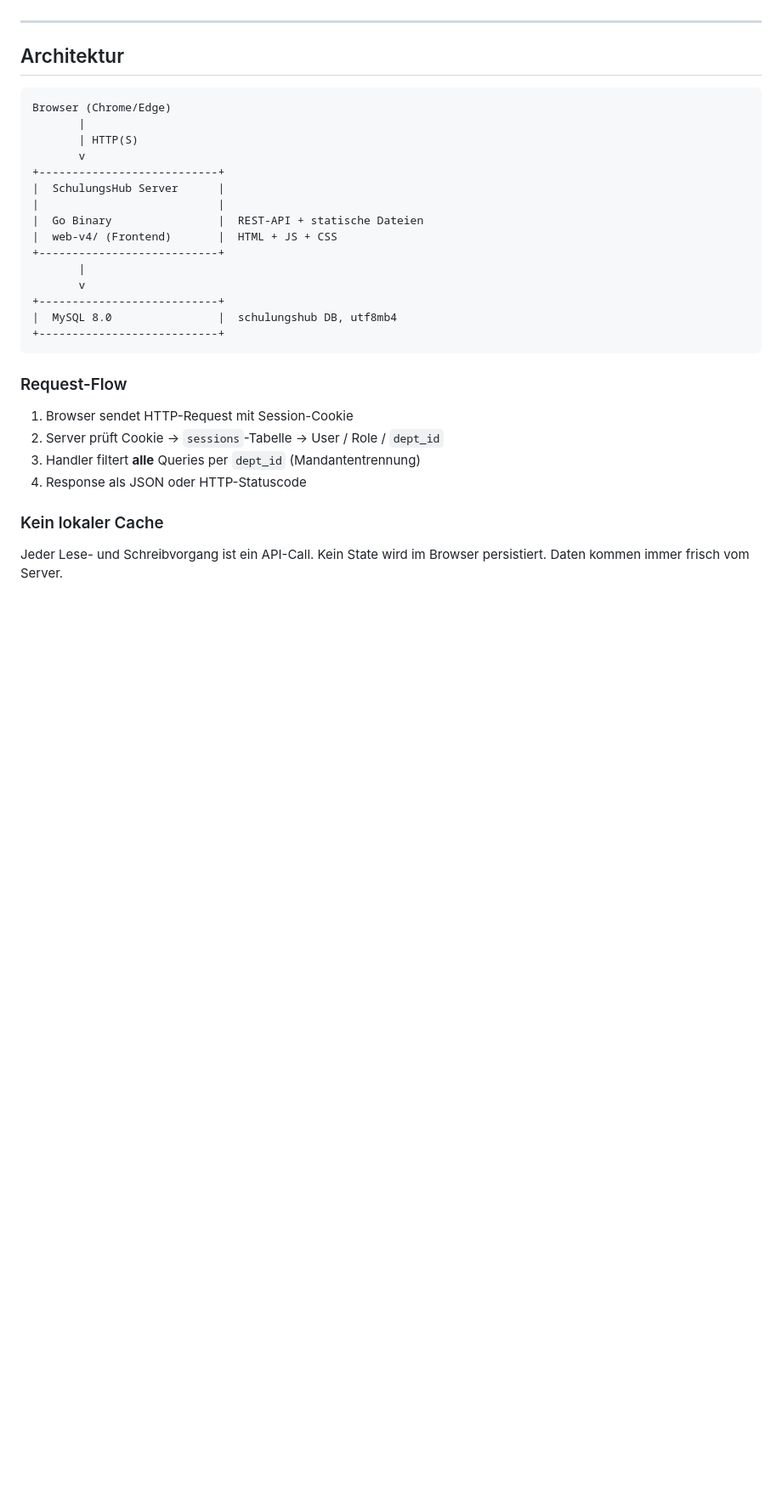
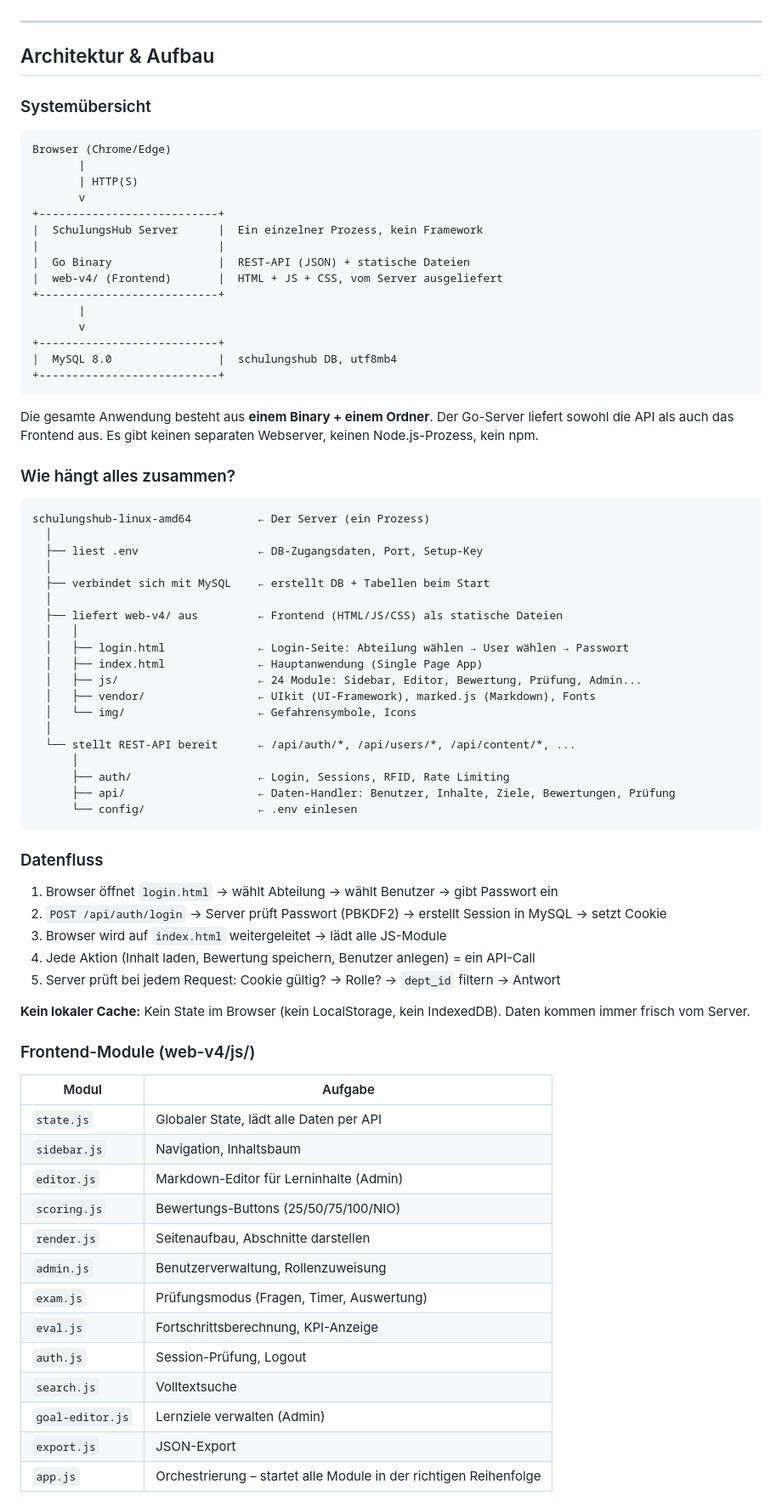
Before and after one commit to schulungshub/schulungshub, a Markdown page: README.md, the part around one of its changes. Shown at 85% size. Rendered like a GitHub page; blank space fills up the shorter version.

Commit message:
README: Architektur, Aufbau, Datenfluss, Module ergänzt

````diff
--- a/README.md
+++ b/README.md
@@ -158,7 +158,9 @@ Löscht die Abteilung und **alle** zugehörigen Daten (Benutzer, Bewertungen, In
 
 ---
 
-## Architektur
+## Architektur & Aufbau
+
+### Systemübersicht
 
 ```
 Browser (Chrome/Edge)
@@ -166,10 +168,10 @@ Browser (Chrome/Edge)
        | HTTP(S)
        v
 +---------------------------+
-|  SchulungsHub Server      |
+|  SchulungsHub Server      |  Ein einzelner Prozess, kein Framework
 |                           |
-|  Go Binary                |  REST-API + statische Dateien
-|  web-v4/ (Frontend)       |  HTML + JS + CSS
+|  Go Binary                |  REST-API (JSON) + statische Dateien
+|  web-v4/ (Frontend)       |  HTML + JS + CSS, vom Server ausgeliefert
 +---------------------------+
        |
        v
@@ -178,13 +180,57 @@ Browser (Chrome/Edge)
 +---------------------------+
 ```
 
-### Request-Flow
+Die gesamte Anwendung besteht aus **einem Binary + einem Ordner**. Der Go-Server liefert sowohl die API als auch das Frontend aus. Es gibt keinen separaten Webserver, keinen Node.js-Prozess, kein npm.
 
-1. Browser sendet HTTP-Request mit Session-Cookie
-2. Server prüft Cookie → `sessions`-Tabelle → User / Role / `dept_id`
-3. Handler filtert **alle** Queries per `dept_id` (Mandantentrennung)
-4. Response als JSON oder HTTP-Statuscode
+### Wie hängt alles zusammen?
 
-### Kein lokaler Cache
+```
+schulungshub-linux-amd64          ← Der Server (ein Prozess)
+  │
+  ├── liest .env                  ← DB-Zugangsdaten, Port, Setup-Key
+  │
+  ├── verbindet sich mit MySQL    ← erstellt DB + Tabellen beim Start
+  │
+  ├── liefert web-v4/ aus         ← Frontend (HTML/JS/CSS) als statische Dateien
+  │   │
+  │   ├── login.html              ← Login-Seite: Abteilung wählen → User wählen → Passwort
+  │   ├── index.html              ← Hauptanwendung (Single Page App)
+  │   ├── js/                     ← 24 Module: Sidebar, Editor, Bewertung, Prüfung, Admin...
+  │   ├── vendor/                 ← UIkit (UI-Framework), marked.js (Markdown), Fonts
+  │   └── img/                    ← Gefahrensymbole, Icons
+  │
+  └── stellt REST-API bereit      ← /api/auth/*, /api/users/*, /api/content/*, ...
+      │
+      ├── auth/                   ← Login, Sessions, RFID, Rate Limiting
+      ├── api/                    ← Daten-Handler: Benutzer, Inhalte, Ziele, Bewertungen, Prüfung
+      └── config/                 ← .env einlesen
+```
 
-Jeder Lese- und Schreibvorgang ist ein API-Call. Kein State wird im Browser persistiert. Daten kommen immer frisch vom Server.
+### Datenfluss
+
+1. Browser öffnet `login.html` → wählt Abteilung → wählt Benutzer → gibt Passwort ein
+2. `POST /api/auth/login` → Server prüft Passwort (PBKDF2) → erstellt Session in MySQL → setzt Cookie
+3. Browser wird auf `index.html` weitergeleitet → lädt alle JS-Module
+4. Jede Aktion (Inhalt laden, Bewertung speichern, Benutzer anlegen) = ein API-Call
+5. Server prüft bei jedem Request: Cookie gültig? → Rolle? → `dept_id` filtern → Antwort
+
+**Kein lokaler Cache:** Kein State im Browser (kein LocalStorage, kein IndexedDB). Daten kommen immer frisch vom Server.
+
+### Frontend-Module (web-v4/js/)
+
+| Modul              | Aufgabe                                              |
+|--------------------|------------------------------------------------------|
+| `state.js`         | Globaler State, lädt alle Daten per API              |
+| `sidebar.js`       | Navigation, Inhaltsbaum                              |
+| `editor.js`        | Markdown-Editor für Lerninhalte (Admin)               |
+| `scoring.js`       | Bewertungs-Buttons (25/50/75/100/NIO)                |
+| `render.js`        | Seitenaufbau, Abschnitte darstellen                  |
+| `admin.js`         | Benutzerverwaltung, Rollenzuweisung                  |
+| `exam.js`          | Prüfungsmodus (Fragen, Timer, Auswertung)            |
+| `eval.js`          | Fortschrittsberechnung, KPI-Anzeige                  |
+| `auth.js`          | Session-Prüfung, Logout                              |
+| `search.js`        | Volltextsuche                                        |
+| `goal-editor.js`   | Lernziele verwalten (Admin)                          |
+| `export.js`        | JSON-Export                                          |
+| `app.js`           | Orchestrierung – startet alle Module in der richtigen Reihenfolge |
+
````
Also changed, not shown: other parts of README.md (+24 -1 lines).
